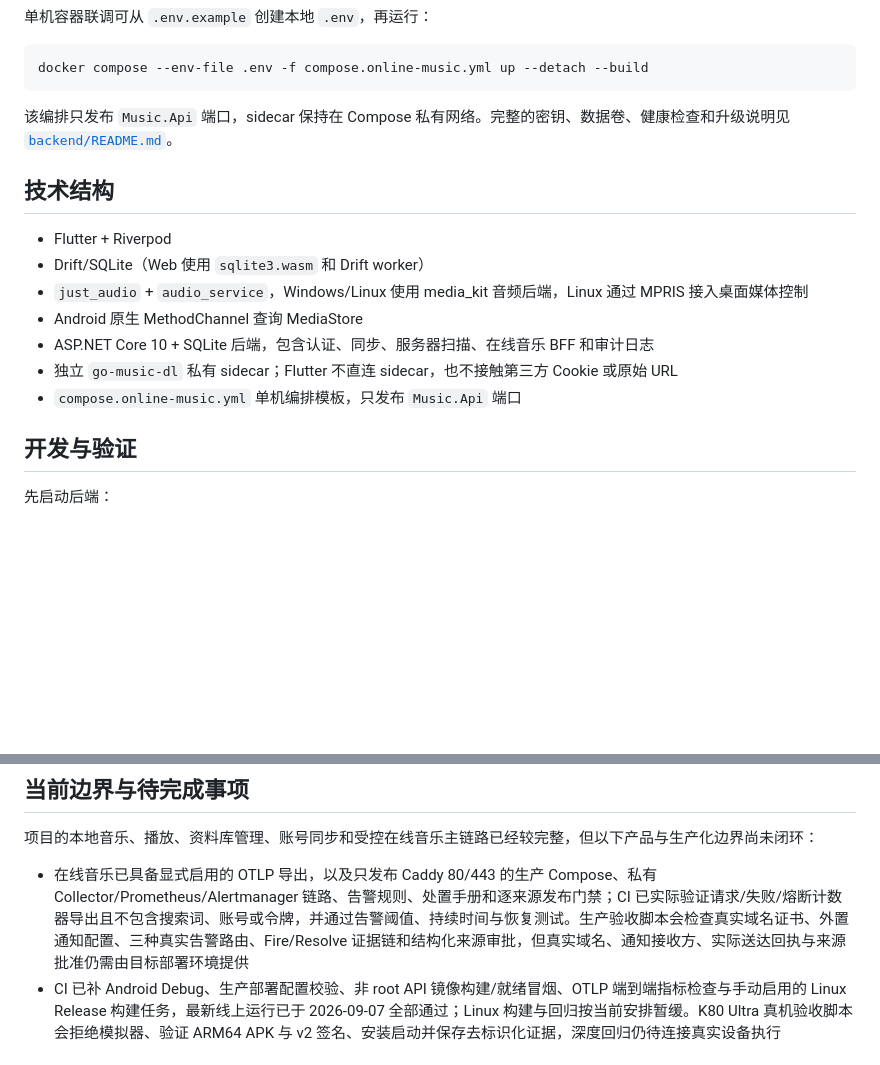
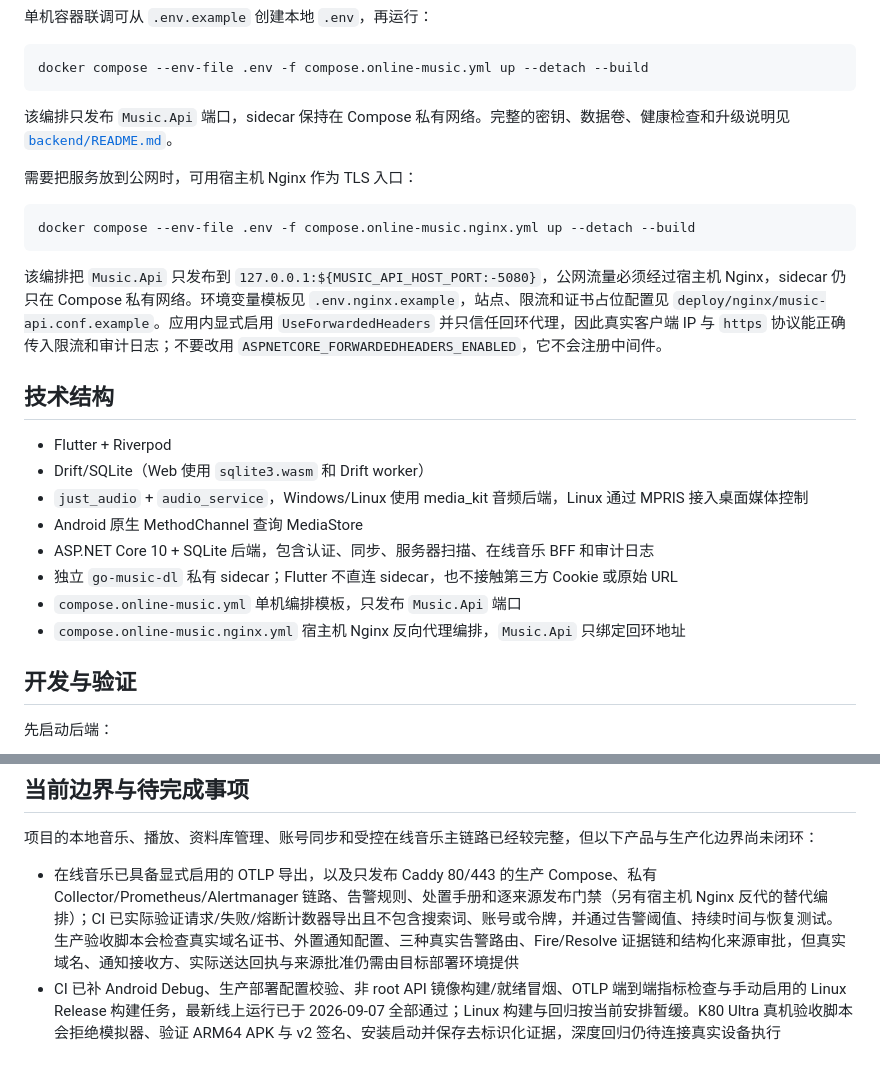
Before and after one commit to zonwe/SimulGroove-Music, a Markdown page: README.md, 2 parts joined by grey strips. Drawn GitHub-style; blank space fills up the shorter version.

Commit message:
docs(deploy): 补充宿主机 Nginx 反向代理部署说明
- README 增加 Nginx 编排启动方式与技术结构条目
- docs/api.md 增加反向代理部署与转发头配置说明
- AGENTS 仓库地图、后端约定和 Docker 校验命令同步覆盖新编排

````diff
--- a/README.md
+++ b/README.md
@@ -45,6 +45,14 @@ docker compose --env-file .env -f compose.online-music.yml up --detach --build
 
 该编排只发布 `Music.Api` 端口，sidecar 保持在 Compose 私有网络。完整的密钥、数据卷、健康检查和升级说明见 [`backend/README.md`](backend/README.md)。
 
+需要把服务放到公网时，可用宿主机 Nginx 作为 TLS 入口：
+
+```powershell
+docker compose --env-file .env -f compose.online-music.nginx.yml up --detach --build
+```
+
+该编排把 `Music.Api` 只发布到 `127.0.0.1:${MUSIC_API_HOST_PORT:-5080}`，公网流量必须经过宿主机 Nginx，sidecar 仍只在 Compose 私有网络。环境变量模板见 `.env.nginx.example`，站点、限流和证书占位配置见 `deploy/nginx/music-api.conf.example`。应用内显式启用 `UseForwardedHeaders` 并只信任回环代理，因此真实客户端 IP 与 `https` 协议能正确传入限流和审计日志；不要改用 `ASPNETCORE_FORWARDEDHEADERS_ENABLED`，它不会注册中间件。
+
 ## 技术结构
 
 - Flutter + Riverpod
@@ -54,6 +62,7 @@ docker compose --env-file .env -f compose.online-music.yml up --detach --build
 - ASP.NET Core 10 + SQLite 后端，包含认证、同步、服务器扫描、在线音乐 BFF 和审计日志
 - 独立 `go-music-dl` 私有 sidecar；Flutter 不直连 sidecar，也不接触第三方 Cookie 或原始 URL
 - `compose.online-music.yml` 单机编排模板，只发布 `Music.Api` 端口
+- `compose.online-music.nginx.yml` 宿主机 Nginx 反向代理编排，`Music.Api` 只绑定回环地址
 
 ## 开发与验证
 
@@ -125,7 +134,7 @@ dart run build_runner build --delete-conflicting-outputs
 
 项目的本地音乐、播放、资料库管理、账号同步和受控在线音乐主链路已经较完整，但以下产品与生产化边界尚未闭环：
 
-- 在线音乐已具备显式启用的 OTLP 导出，以及只发布 Caddy 80/443 的生产 Compose、私有 Collector/Prometheus/Alertmanager 链路、告警规则、处置手册和逐来源发布门禁；CI 已实际验证请求/失败/熔断计数器导出且不包含搜索词、账号或令牌，并通过告警阈值、持续时间与恢复测试。生产验收脚本会检查真实域名证书、外置通知配置、三种真实告警路由、Fire/Resolve 证据链和结构化来源审批，但真实域名、通知接收方、实际送达回执与来源批准仍需由目标部署环境提供
+- 在线音乐已具备显式启用的 OTLP 导出，以及只发布 Caddy 80/443 的生产 Compose、私有 Collector/Prometheus/Alertmanager 链路、告警规则、处置手册和逐来源发布门禁（另有宿主机 Nginx 反代的替代编排）；CI 已实际验证请求/失败/熔断计数器导出且不包含搜索词、账号或令牌，并通过告警阈值、持续时间与恢复测试。生产验收脚本会检查真实域名证书、外置通知配置、三种真实告警路由、Fire/Resolve 证据链和结构化来源审批，但真实域名、通知接收方、实际送达回执与来源批准仍需由目标部署环境提供
 - CI 已补 Android Debug、生产部署配置校验、非 root API 镜像构建/就绪冒烟、OTLP 端到端指标检查与手动启用的 Linux Release 构建任务，最新线上运行已于 2026-09-07 全部通过；Linux 构建与回归按当前安排暂缓。K80 Ultra 真机验收脚本会拒绝模拟器、验证 ARM64 APK 与 v2 签名、安装启动并保存去标识化证据，深度回归仍待连接真实设备执行
 
 ## 以下待完成事项暂不需要实现
````
Also changed, not shown: AGENTS.md (+7 -1 lines), docs/api.md (+6 -0 lines).
